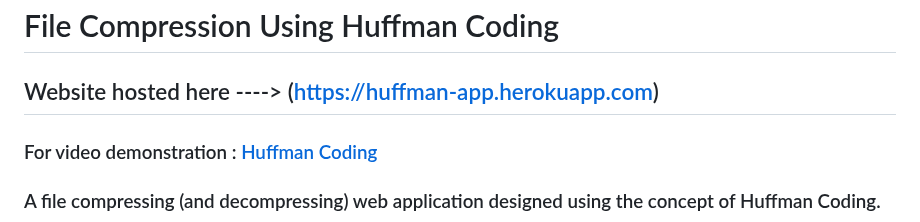
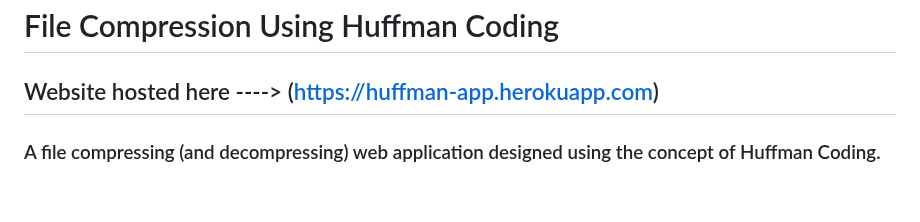
Before and after one commit to Scorzion/Text-File-Compression-Tool, a Markdown page: README.md, the part around the change. Drawn GitHub-style; blank space fills up the shorter version.

Commit message:
Update README
Removed video demonstration link from README.

```diff
--- a/README.md
+++ b/README.md
@@ -1,8 +1,6 @@
 # File Compression Using Huffman Coding
 
 ## Website hosted here ----> (https://huffman-app.herokuapp.com)
-
-### For video demonstration : [Huffman Coding](https://youtu.be/wWDMmJrxVUk)
 
 ### A file compressing (and decompressing) web application designed using the concept of Huffman Coding.
 
```
